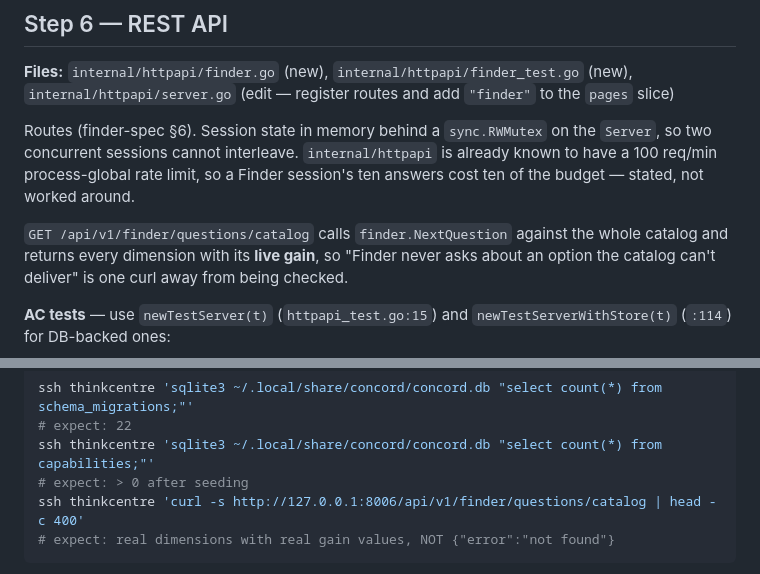
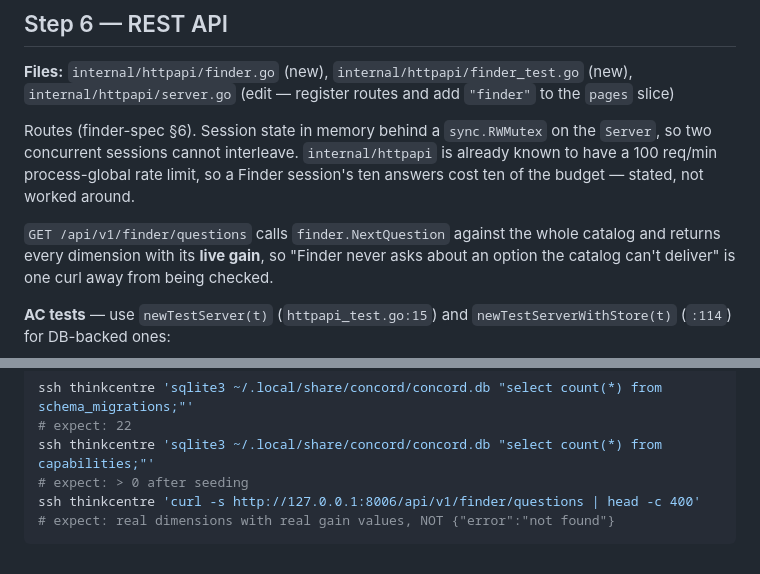
Before and after one commit to 8ullyMaguire/concord, a Markdown page: docs/plans/finder.md, 2 parts joined by grey strips. Rendered like a GitHub page.

````diff
--- a/docs/plans/finder.md
+++ b/docs/plans/finder.md
@@ -357,7 +357,7 @@ Routes (finder-spec §6). Session state in memory behind a `sync.RWMutex` on the
 already known to have a 100 req/min process-global rate limit, so a Finder
 session's ten answers cost ten of the budget — stated, not worked around.
 
-`GET /api/v1/finder/questions/catalog` calls `finder.NextQuestion` against the
+`GET /api/v1/finder/questions` calls `finder.NextQuestion` against the
 whole catalog and returns every dimension with its **live gain**, so "Finder
 never asks about an option the catalog can't deliver" is one curl away from
 being checked.
@@ -466,7 +466,7 @@ ssh thinkcentre 'sqlite3 ~/.local/share/concord/concord.db "select count(*) from
 # expect: 22
 ssh thinkcentre 'sqlite3 ~/.local/share/concord/concord.db "select count(*) from capabilities;"'
 # expect: > 0 after seeding
-ssh thinkcentre 'curl -s http://127.0.0.1:8006/api/v1/finder/questions/catalog | head -c 400'
+ssh thinkcentre 'curl -s http://127.0.0.1:8006/api/v1/finder/questions | head -c 400'
 # expect: real dimensions with real gain values, NOT {"error":"not found"}
 ```
 
````
Also changed, not shown: docs/specs/finder-spec.md (+49 -4 lines).
